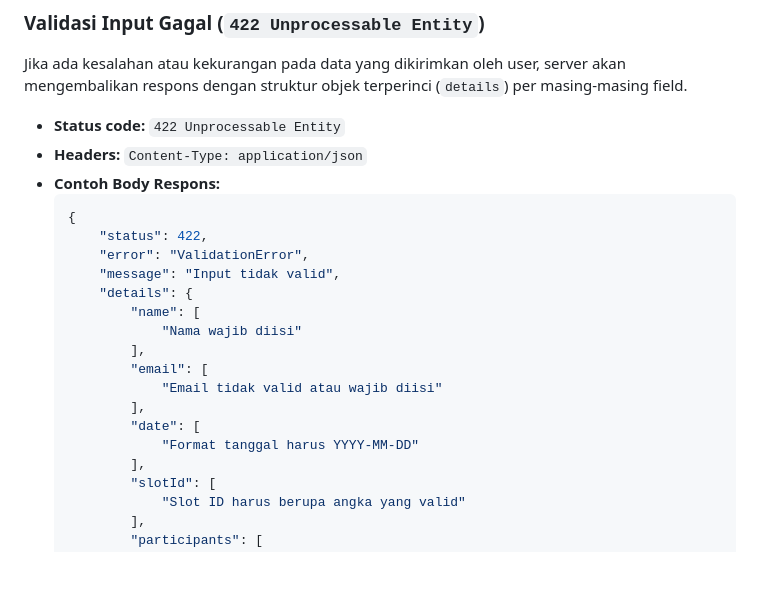
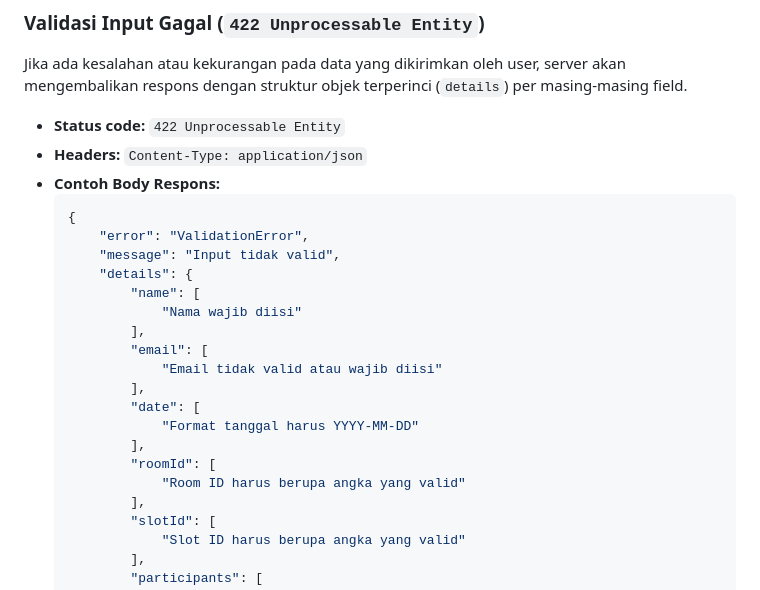
Before and after one commit to SSF7771/Insyst-Technical-Test-BE, a Markdown page: README.md, the part around the change. Rendered like a GitHub page; blank space fills up the shorter version.

Commit message:
Update README.md dengan informasi validasi untuk roomId

````diff
--- a/README.md
+++ b/README.md
@@ -97,7 +97,6 @@ Jika ada kesalahan atau kekurangan pada data yang dikirimkan oleh user, server a
 - **Contoh Body Respons:**
   ```json
   {
-      "status": 422,
       "error": "ValidationError",
       "message": "Input tidak valid",
       "details": {
@@ -109,6 +108,9 @@ Jika ada kesalahan atau kekurangan pada data yang dikirimkan oleh user, server a
           ],
           "date": [
               "Format tanggal harus YYYY-MM-DD"
+          ],
+          "roomId": [
+              "Room ID harus berupa angka yang valid"
           ],
           "slotId": [
               "Slot ID harus berupa angka yang valid"
````
